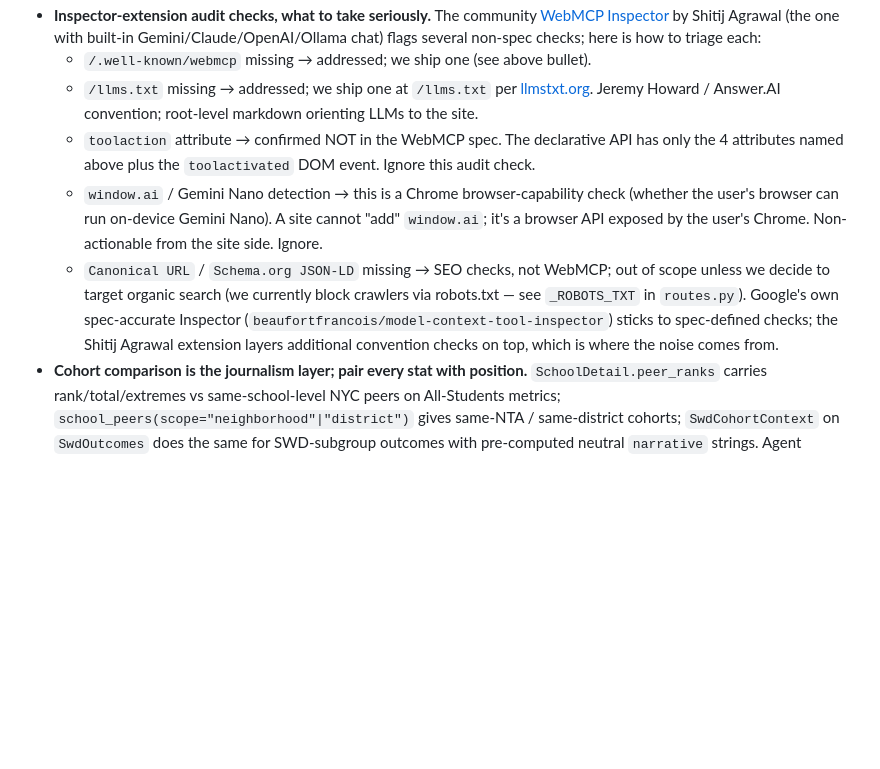
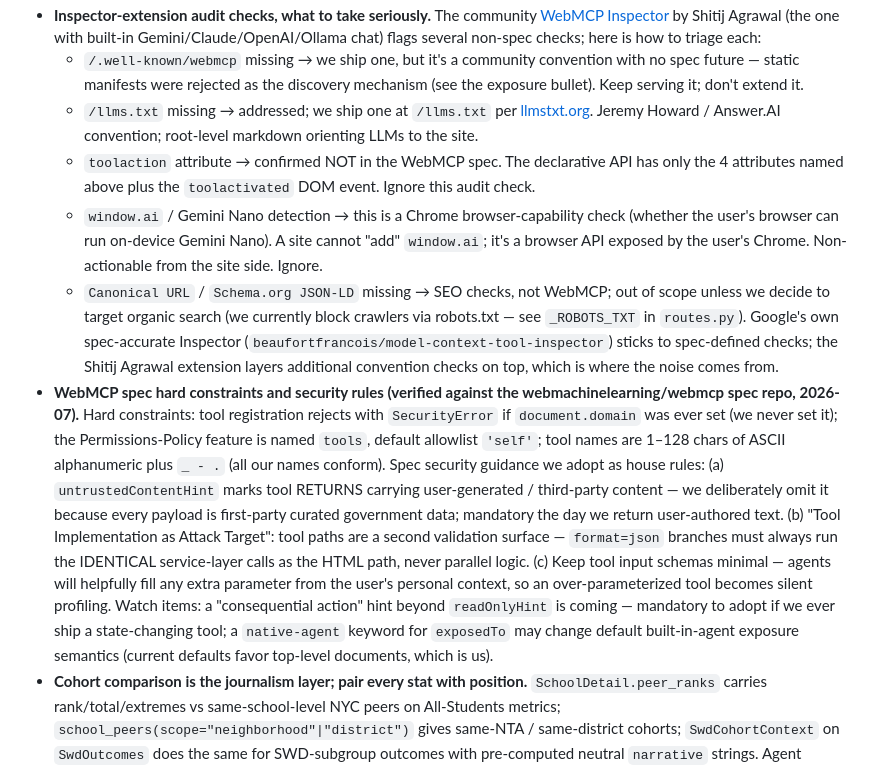
Before and after one commit to kleinmatic/nyc-schools-agentic, a Markdown page: CLAUDE.md, the part around one of its changes. Drawn GitHub-style; blank space fills up the shorter version.

```diff
--- a/CLAUDE.md
+++ b/CLAUDE.md
@@ -157,9 +157,10 @@ The upstream bulk-archive Drive URL is dead; we lazy-fetch per file from `data.m
 - **Inspector-extension audit checks, what to take seriously.** The community [WebMCP Inspector](https://chromewebstore.google.com/detail/webmcp-inspector/edfjnadfiapmddgplgnphlflgafmcino) by Shitij Agrawal (the one with built-in Gemini/Claude/OpenAI/Ollama chat) flags several non-spec checks; here is how to triage each:
-   - `/.well-known/webmcp` missing → addressed; we ship one (see above bullet).
+   - `/.well-known/webmcp` missing → we ship one, but it's a community convention with no spec future — static manifests were rejected as the discovery mechanism (see the exposure bullet). Keep serving it; don't extend it.
    - `/llms.txt` missing → addressed; we ship one at `/llms.txt` per [llmstxt.org](https://llmstxt.org). Jeremy Howard / Answer.AI convention; root-level markdown orienting LLMs to the site.
    - `toolaction` attribute → confirmed NOT in the WebMCP spec. The declarative API has only the 4 attributes named above plus the `toolactivated` DOM event. Ignore this audit check.
    - `window.ai` / Gemini Nano detection → this is a Chrome browser-capability check (whether the user's browser can run on-device Gemini Nano). A site cannot "add" `window.ai`; it's a browser API exposed by the user's Chrome. Non-actionable from the site side. Ignore.
    - `Canonical URL` / `Schema.org JSON-LD` missing → SEO checks, not WebMCP; out of scope unless we decide to target organic search (we currently block crawlers via robots.txt — see `_ROBOTS_TXT` in `routes.py`). Google's own spec-accurate Inspector (`beaufortfrancois/model-context-tool-inspector`) sticks to spec-defined checks; the Shitij Agrawal extension layers additional convention checks on top, which is where the noise comes from.
+- **WebMCP spec hard constraints and security rules (verified against the webmachinelearning/webmcp spec repo, 2026-07).** Hard constraints: tool registration rejects with `SecurityError` if `document.domain` was ever set (we never set it); the Permissions-Policy feature is named `tools`, default allowlist `'self'`; tool names are 1–128 chars of ASCII alphanumeric plus `_ - .` (all our names conform). Spec security guidance we adopt as house rules: (a) `untrustedContentHint` marks tool RETURNS carrying user-generated / third-party content — we deliberately omit it because every payload is first-party curated government data; mandatory the day we return user-authored text. (b) "Tool Implementation as Attack Target": tool paths are a second validation surface — `format=json` branches must always run the IDENTICAL service-layer calls as the HTML path, never parallel logic. (c) Keep tool input schemas minimal — agents will helpfully fill any extra parameter from the user's personal context, so an over-parameterized tool becomes silent profiling. Watch items: a "consequential action" hint beyond `readOnlyHint` is coming — mandatory to adopt if we ever ship a state-changing tool; a `native-agent` keyword for `exposedTo` may change default built-in-agent exposure semantics (current defaults favor top-level documents, which is us).
 - **Cohort comparison is the journalism layer; pair every stat with position.** `SchoolDetail.peer_ranks` carries rank/total/extremes vs same-school-level NYC peers on All-Students metrics; `school_peers(scope="neighborhood"|"district")` gives same-NTA / same-district cohorts; `SwdCohortContext` on `SwdOutcomes` does the same for SWD-subgroup outcomes with pre-computed neutral `narrative` strings. Agent payloads on school pages include all four comparison dimensions so an in-browser agent can answer "vs other Park Slope ES" or "what other schools share this building" without round-tripping. Service-layer rule: when you add a new metric to a page, also surface the comparison.
 - **Dynamic capability discovery via `app/services/metrics.py`.** Two registries — `SCHOOL_METRICS` and `NEIGHBORHOOD_METRICS` — drive the `list_*_metrics` / `get_*_metric` MCP pair. School and neighborhood are distinct data universes per intentional design; they don't share a single dispatcher. Adding a new column in `scripts/build_db.py` → analytics.py loader → one registry entry surfaces it to every agent without an MCP code change. The 15 curated tools (`top_schools`, `bulk_metrics`, `school_swd_outcomes`, …) keep their existing `METRIC_DESCRIPTIONS`-based path — the registry is **additive**, and `metrics.py` delegates computation to `analytics._compute_metric` so the numbers are guaranteed identical. A future pass can fold the curated tools onto the registry; the test `test_school_registry_covers_every_compute_metric_path` in `tests/test_metrics.py` keeps the two surfaces in lockstep meanwhile. Origin: Shipper's "agent-native architectures" piece — *domain tools are shortcuts, not gates.*
 - **The demo regression test (`tests/test_services.py::test_demo_chain_428_w_26_st_to_chelsea_prep_to_d75_neighbor`) pins the address → zoned ES → SWD outcomes → co-located D75 → staffing chain.** The narrative Scott uses in every demo. Before refactoring anything across `services/zoning.py` + `services/schools.py`, run this test first; if it fails, the demo would too. Geocode call is mocked via respx; everything downstream hits real SQLite + geo data. Also asserts the MS admission context: `ms_admission_type == "zone_priority_choice"`, `02M297` in `middle`, and the `ms_admission_note` points the agent at `schools_in_district(2, "middle")`.
```
Also changed, not shown: other parts of CLAUDE.md (+2 -2 lines).
